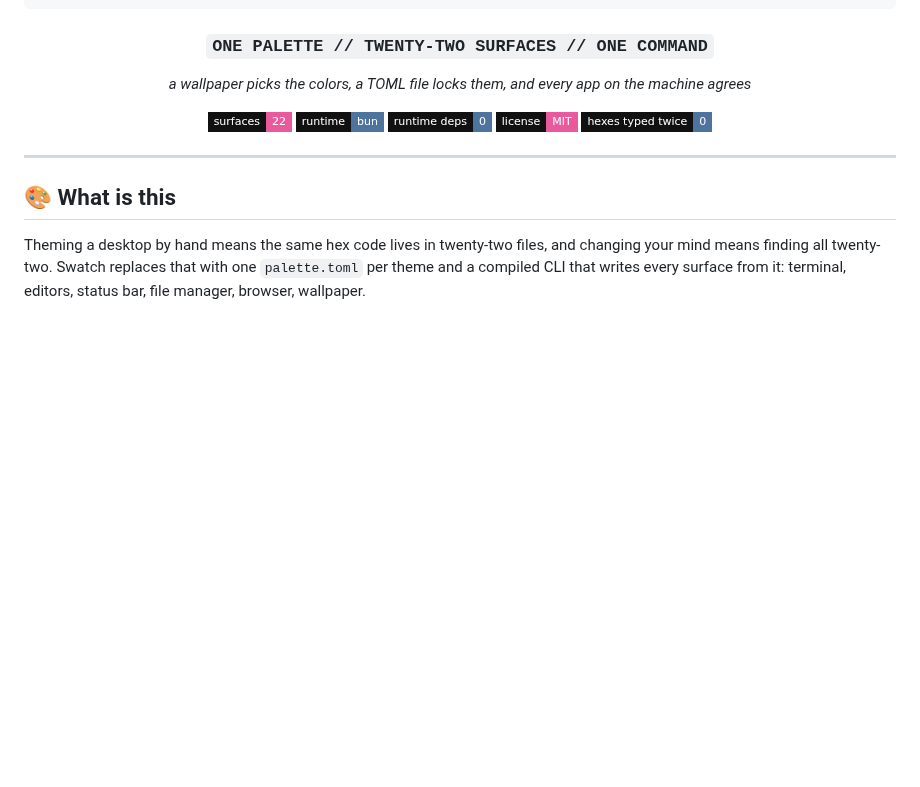
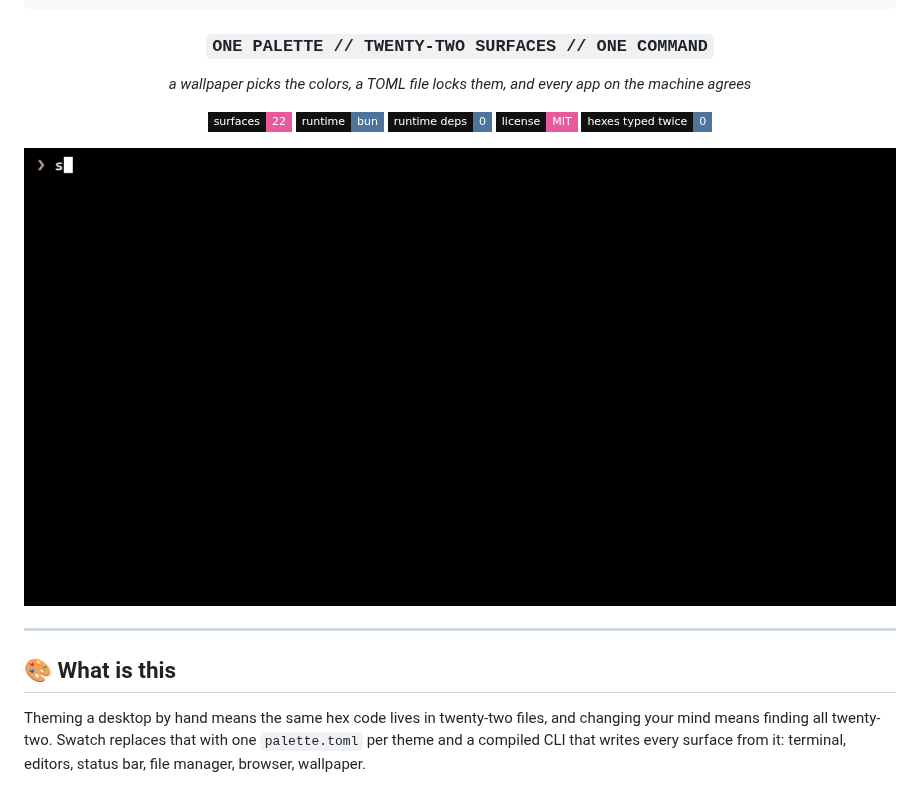
Before and after one commit to nitrimandylis/swatch, a Markdown page: README.md, the part around the change. GitHub-like rendering; pictures changed too: .github/assets/swatch.gif (added); badges without logos; blank space fills up the shorter version.

```diff
--- a/README.md
+++ b/README.md
@@ -18,6 +18,8 @@
 ![deps](https://img.shields.io/badge/runtime_deps-0-4e749e?style=flat-square&labelColor=111111)
 ![license](https://img.shields.io/badge/license-MIT-e85a9c?style=flat-square&labelColor=111111)
 ![hexes](https://img.shields.io/badge/hexes_typed_twice-0-4e749e?style=flat-square&labelColor=111111)
+
+![swatch](.github/assets/swatch.gif)
 
 </div>
 
```
Also changed, not shown: 3 other files.
